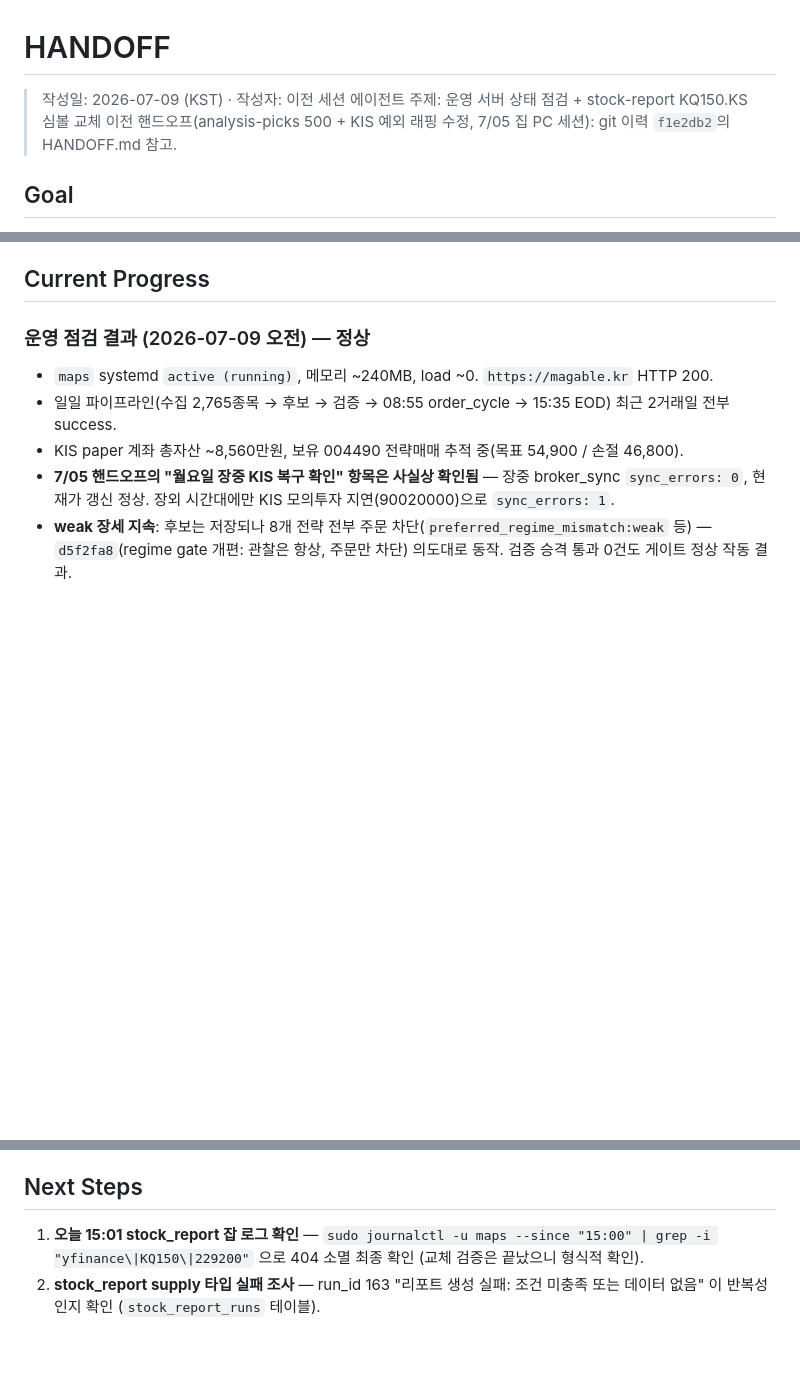
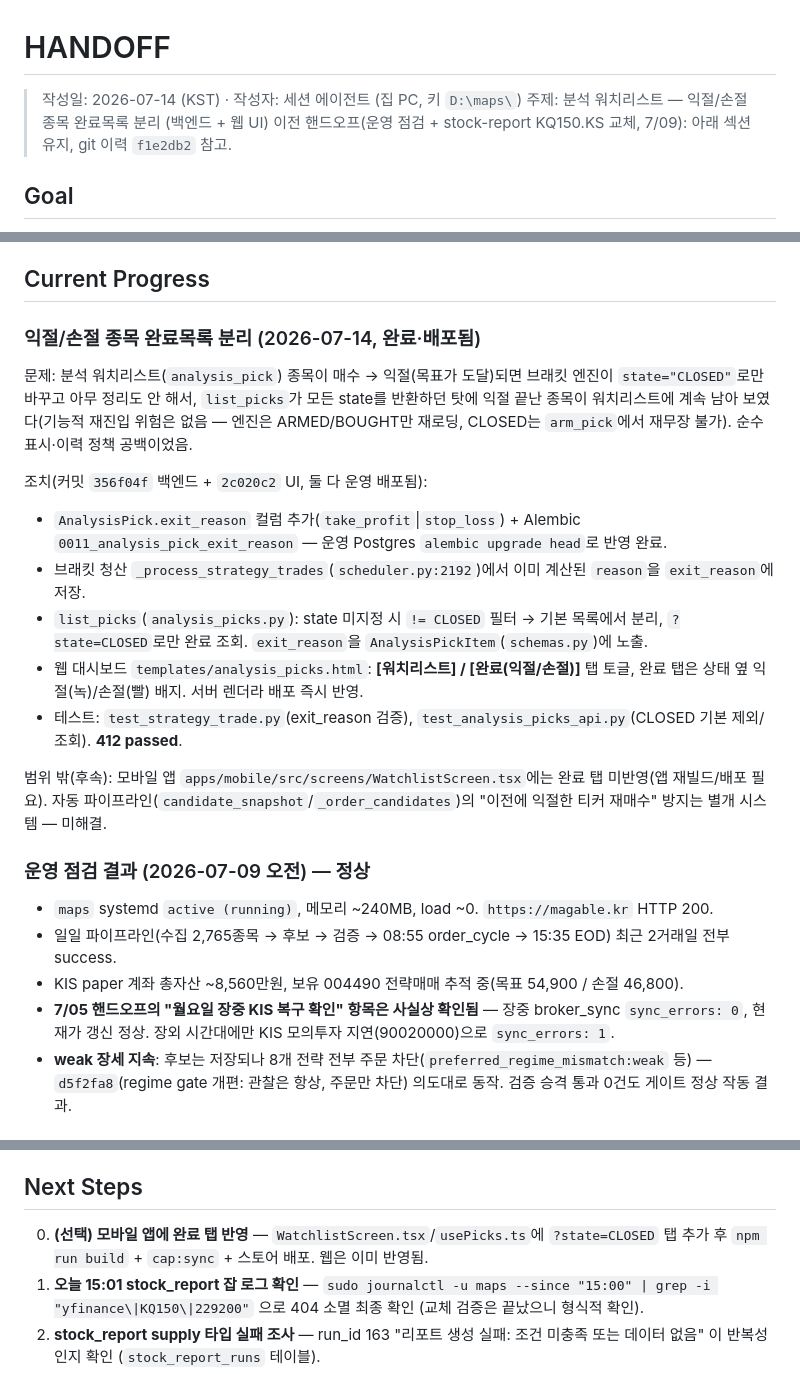
Before and after one commit to jkkim74/maps, a Markdown page: HANDOFF.md, 3 parts joined by grey strips. Drawn GitHub-style; blank space fills up the shorter version.

Commit message:
docs: update HANDOFF for analysis watchlist completed-list feature
Co-Authored-By: Claude Opus 4.8 <noreply@anthropic.com>

```diff
--- a/HANDOFF.md
+++ b/HANDOFF.md
@@ -1,8 +1,8 @@
 # HANDOFF
 
-> 작성일: 2026-07-09 (KST) · 작성자: 이전 세션 에이전트
-> 주제: 운영 서버 상태 점검 + stock-report KQ150.KS 심볼 교체
-> 이전 핸드오프(analysis-picks 500 + KIS 예외 래핑 수정, 7/05 집 PC 세션): git 이력 `f1e2db2`의 HANDOFF.md 참고.
+> 작성일: 2026-07-14 (KST) · 작성자: 세션 에이전트 (집 PC, 키 `D:\maps\`)
+> 주제: 분석 워치리스트 — 익절/손절 종목 완료목록 분리 (백엔드 + 웹 UI)
+> 이전 핸드오프(운영 점검 + stock-report KQ150.KS 교체, 7/09): 아래 섹션 유지, git 이력 `f1e2db2` 참고.
 
 ## Goal
 
@@ -17,6 +17,26 @@
 집 PC `D:\maps\...`. CLAUDE.md에는 집 PC 기준으로 적혀 있음.
 
 ## Current Progress
+
+### 익절/손절 종목 완료목록 분리 (2026-07-14, 완료·배포됨)
+
+문제: 분석 워치리스트(`analysis_pick`) 종목이 매수 → 익절(목표가 도달)되면 브래킷 엔진이
+`state="CLOSED"`로만 바꾸고 아무 정리도 안 해서, `list_picks`가 모든 state를 반환하던 탓에
+익절 끝난 종목이 워치리스트에 계속 남아 보였다(기능적 재진입 위험은 없음 — 엔진은 ARMED/BOUGHT만 재로딩,
+CLOSED는 `arm_pick`에서 재무장 불가). 순수 표시·이력 정책 공백이었음.
+
+조치(커밋 `356f04f` 백엔드 + `2c020c2` UI, 둘 다 운영 배포됨):
+- `AnalysisPick.exit_reason` 컬럼 추가(`take_profit`|`stop_loss`) + Alembic `0011_analysis_pick_exit_reason`
+  — 운영 Postgres `alembic upgrade head`로 반영 완료.
+- 브래킷 청산 `_process_strategy_trades`(`scheduler.py:2192`)에서 이미 계산된 `reason`을 `exit_reason`에 저장.
+- `list_picks`(`analysis_picks.py`): state 미지정 시 `!= CLOSED` 필터 → 기본 목록에서 분리,
+  `?state=CLOSED`로만 완료 조회. `exit_reason`을 `AnalysisPickItem`(`schemas.py`)에 노출.
+- 웹 대시보드 `templates/analysis_picks.html`: **[워치리스트] / [완료(익절/손절)]** 탭 토글,
+  완료 탭은 상태 옆 익절(녹)/손절(빨) 배지. 서버 렌더라 배포 즉시 반영.
+- 테스트: `test_strategy_trade.py`(exit_reason 검증), `test_analysis_picks_api.py`(CLOSED 기본 제외/조회). **412 passed**.
+
+범위 밖(후속): 모바일 앱 `apps/mobile/src/screens/WatchlistScreen.tsx`에는 완료 탭 미반영(앱 재빌드/배포 필요).
+자동 파이프라인(`candidate_snapshot`/`_order_candidates`)의 "이전에 익절한 티커 재매수" 방지는 별개 시스템 — 미해결.
 
 ### 운영 점검 결과 (2026-07-09 오전) — 정상
 
@@ -66,6 +86,8 @@
 
 ## Next Steps
 
+0. **(선택) 모바일 앱에 완료 탭 반영** — `WatchlistScreen.tsx`/`usePicks.ts`에 `?state=CLOSED` 탭 추가
+   후 `npm run build` + `cap:sync` + 스토어 배포. 웹은 이미 반영됨.
 1. **오늘 15:01 stock_report 잡 로그 확인** — `sudo journalctl -u maps --since "15:00" | grep -i "yfinance\|KQ150\|229200"`
    으로 404 소멸 최종 확인 (교체 검증은 끝났으니 형식적 확인).
 2. **stock_report supply 타입 실패 조사** — run_id 163 "리포트 생성 실패: 조건 미충족 또는 데이터 없음"
```
